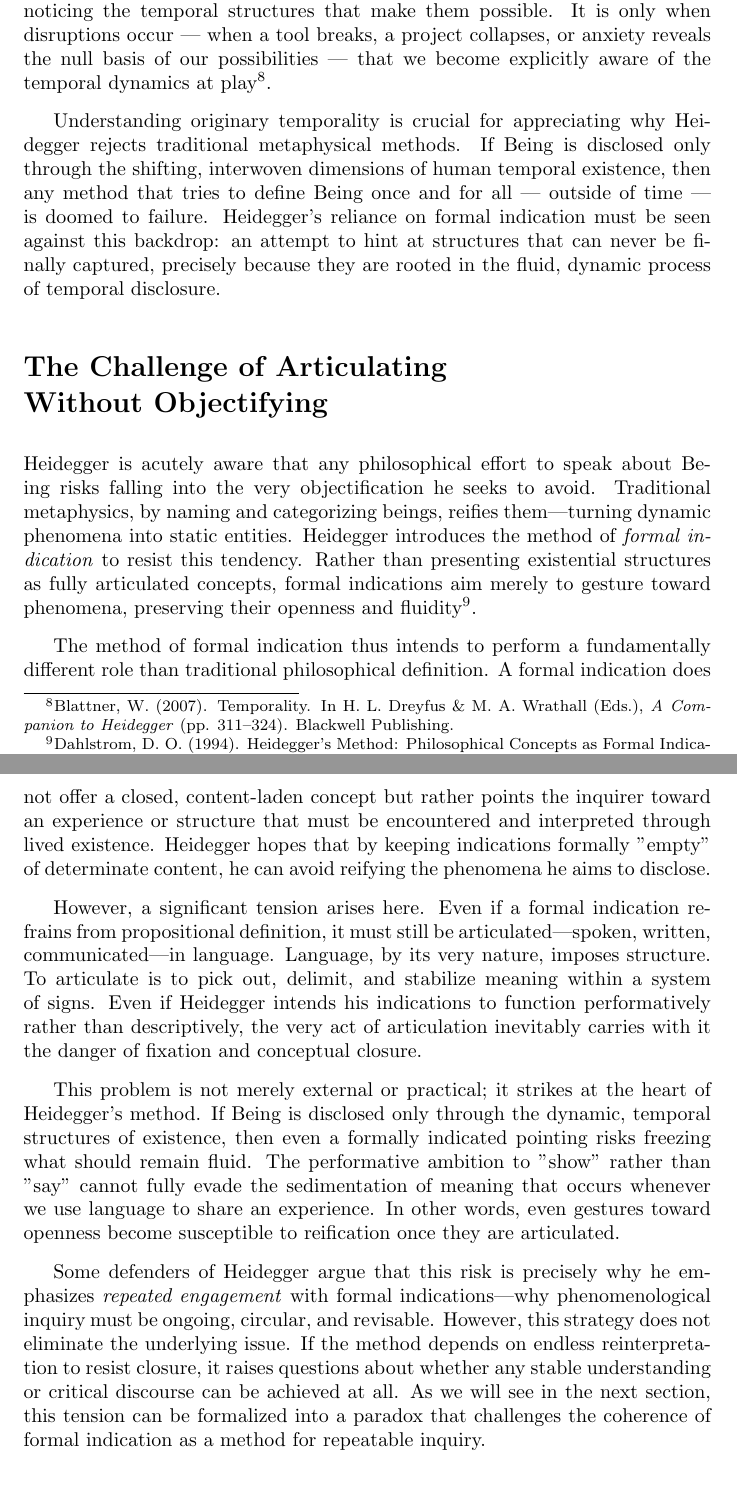
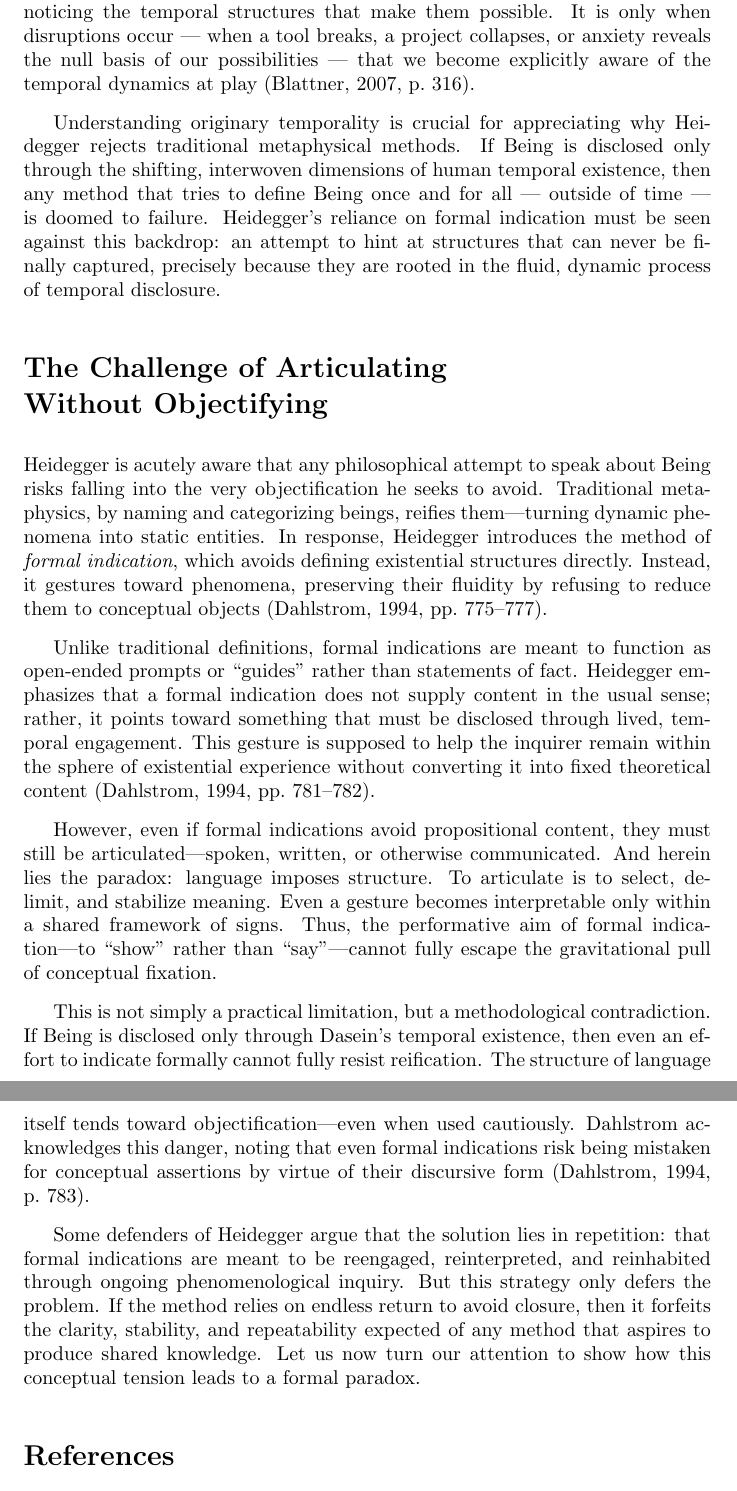
Before and after one commit to AlexHorovitz/academic_papers, a LaTeX document (heidegger_final_paper/still_point.tex): two parts of pages 4 and 5 of 5, joined at a grey line, cut so that both start at the same text. Compiled offline with pdfLaTeX.

Commit message:
added more sections to the paper

```diff
--- a/heidegger_final_paper/still_point.tex
+++ b/heidegger_final_paper/still_point.tex
@@ -1,8 +1,8 @@
 \documentclass{article}
 \usepackage{amsmath}
 \usepackage{amssymb}
-\usepackage{footnote}
-\usepackage[style=apa]{biblatex}
+\usepackage[style=apa, backend=biber]{biblatex}
+\DeclareLanguageMapping{american}{american-apa}
 \addbibresource{still_point.bib}
 
 \title{The Still Point of a Turning World: Originary Temporality and the Paradox of Heidegger's Formal Indication}
@@ -46,19 +46,21 @@ In Heidegger's view, originary temporality is the condition for any intelligibil
 
-Blattner emphasizes that originary temporality remains largely invisible in everyday life. We usually encounter beings and deal with situations without noticing the temporal structures that make them possible. It is only when disruptions occur --- when a tool breaks, a project collapses, or anxiety reveals the null basis of our possibilities --- that we become explicitly aware of the temporal dynamics at play\footnote{Blattner, W. (2007). Temporality. In H. L. Dreyfus \& M. A. Wrathall (Eds.), \textit{A Companion to Heidegger} (pp. 311--324). Blackwell Publishing.}.
+Blattner emphasizes that originary temporality remains largely invisible in everyday life. We usually encounter beings and deal with situations without noticing the temporal structures that make them possible. It is only when disruptions occur --- when a tool breaks, a project collapses, or anxiety reveals the null basis of our possibilities --- that we become explicitly aware of the temporal dynamics at play \parencite[p.~316]{blattner2007}.
 
 Understanding originary temporality is crucial for appreciating why Heidegger rejects traditional metaphysical methods. If Being is disclosed only through the shifting, interwoven dimensions of human temporal existence, then any method that tries to define Being once and for all --- outside of time --- is doomed to failure. Heidegger's reliance on formal indication must be seen against this backdrop: an attempt to hint at structures that can never be finally captured, precisely because they are rooted in the fluid, dynamic process of temporal disclosure.
 
-\section*{The Challenge of Articulating  \\ Without Objectifying}
+\section*{The Challenge of Articulating \\ Without Objectifying}
 
-Heidegger is acutely aware that any philosophical effort to speak about Being risks falling into the very objectification he seeks to avoid. Traditional metaphysics, by naming and categorizing beings, reifies them---turning dynamic phenomena into static entities. Heidegger introduces the method of \textit{formal indication} to resist this tendency. Rather than presenting existential structures as fully articulated concepts, formal indications aim merely to gesture toward phenomena, preserving their openness and fluidity\footnote{Dahlstrom, D. O. (1994). Heidegger's Method: Philosophical Concepts as Formal Indications. \textit{The Review of Metaphysics, 47}(4), 775--795.}.
+Heidegger is acutely aware that any philosophical attempt to speak about Being risks falling into the very objectification he seeks to avoid. Traditional metaphysics, by naming and categorizing beings, reifies them—turning dynamic phenomena into static entities. In response, Heidegger introduces the method of \textit{formal indication}, which avoids defining existential structures directly. Instead, it gestures toward phenomena, preserving their fluidity by refusing to reduce them to conceptual objects \parencite[pp.~775–777]{dahlstrom1994}.
 
-The method of formal indication thus intends to perform a fundamentally different role than traditional philosophical definition. A formal indication does not offer a closed, content-laden concept but rather points the inquirer toward an experience or structure that must be encountered and interpreted through lived existence. Heidegger hopes that by keeping indications formally "empty" of determinate content, he can avoid reifying the phenomena he aims to disclose.
+Unlike traditional definitions, formal indications are meant to function as open-ended prompts or “guides” rather than statements of fact. Heidegger emphasizes that a formal indication does not supply content in the usual sense; rather, it points toward something that must be disclosed through lived, temporal engagement. This gesture is supposed to help the inquirer remain within the sphere of existential experience without converting it into fixed theoretical content \parencite[pp.~781–782]{dahlstrom1994}.
 
-However, a significant tension arises here. Even if a formal indication refrains from propositional definition, it must still be articulated---spoken, written, communicated---in language. Language, by its very nature, imposes structure. To articulate is to pick out, delimit, and stabilize meaning within a system of signs. Even if Heidegger intends his indications to function performatively rather than descriptively, the very act of articulation inevitably carries with it the danger of fixation and conceptual closure.
+However, even if formal indications avoid propositional content, they must still be articulated—spoken, written, or otherwise communicated. And herein lies the paradox: language imposes structure. To articulate is to select, delimit, and stabilize meaning. Even a gesture becomes interpretable only within a shared framework of signs. Thus, the performative aim of formal indication—to “show” rather than “say”—cannot fully escape the gravitational pull of conceptual fixation.
 
-This problem is not merely external or practical; it strikes at the heart of Heidegger's method. If Being is disclosed only through the dynamic, temporal structures of existence, then even a formally indicated pointing risks freezing what should remain fluid. The performative ambition to "show" rather than "say" cannot fully evade the sedimentation of meaning that occurs whenever we use language to share an experience. In other words, even gestures toward openness become susceptible to reification once they are articulated.
+This is not simply a practical limitation, but a methodological contradiction. If Being is disclosed only through Dasein’s temporal existence, then even an effort to indicate formally cannot fully resist reification. The structure of language itself tends toward objectification—even when used cautiously. Dahlstrom acknowledges this danger, noting that even formal indications risk being mistaken for conceptual assertions by virtue of their discursive form \parencite[p.~783]{dahlstrom1994}.
 
-Some defenders of Heidegger argue that this risk is precisely why he emphasizes \textit{repeated engagement} with formal indications---why phenomenological inquiry must be ongoing, circular, and revisable. However, this strategy does not eliminate the underlying issue. If the method depends on endless reinterpretation to resist closure, it raises questions about whether any stable understanding or critical discourse can be achieved at all. As we will see in the next section, this tension can be formalized into a paradox that challenges the coherence of formal indication as a method for repeatable inquiry.
+Some defenders of Heidegger argue that the solution lies in repetition: that formal indications are meant to be reengaged, reinterpreted, and reinhabited through ongoing phenomenological inquiry. But this strategy only defers the problem. If the method relies on endless return to avoid closure, then it forfeits the clarity, stability, and repeatability expected of any method that aspires to produce shared knowledge. Let us now turn our attention to show how this conceptual tension leads to a formal paradox.
 
 
+\printbibliography
+
 \end{document}
```
Also changed, not shown: heidegger_final_paper/still_point.bbl, heidegger_final_paper/still_point.pdf, heidegger_final_paper/still_point.tex (16 more changed lines), 4 other files.
